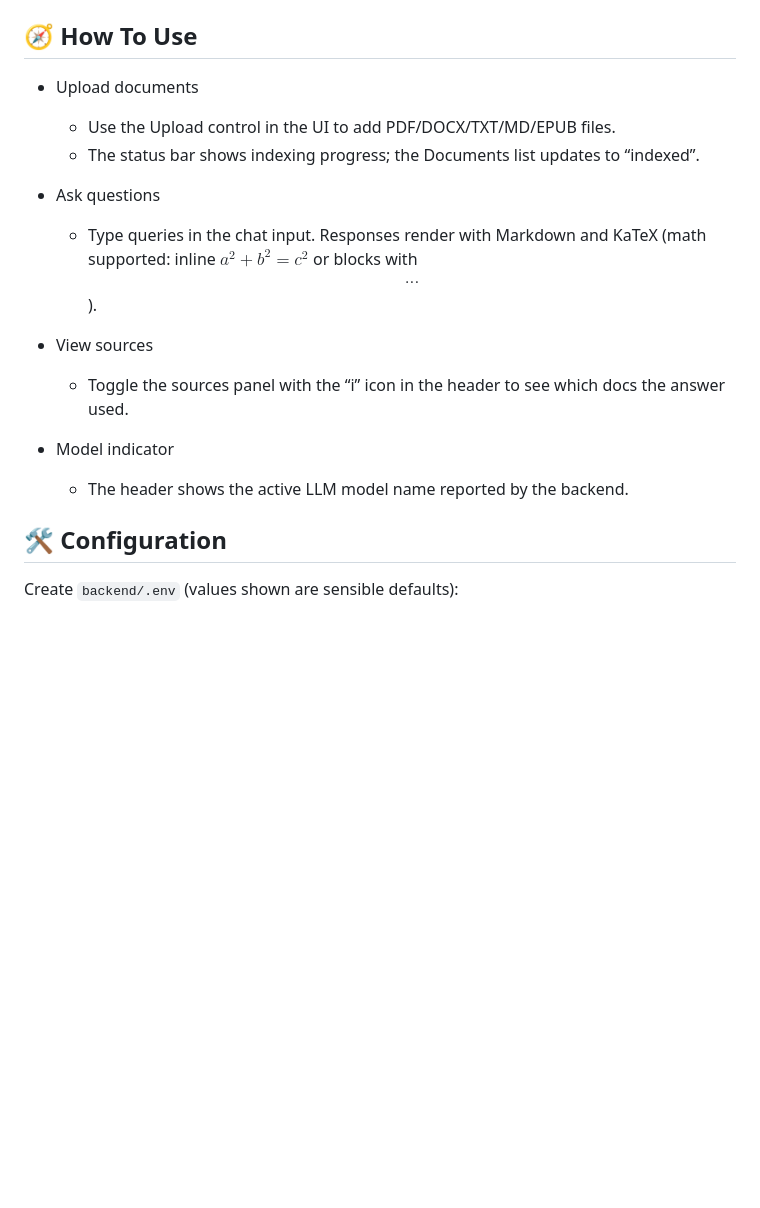
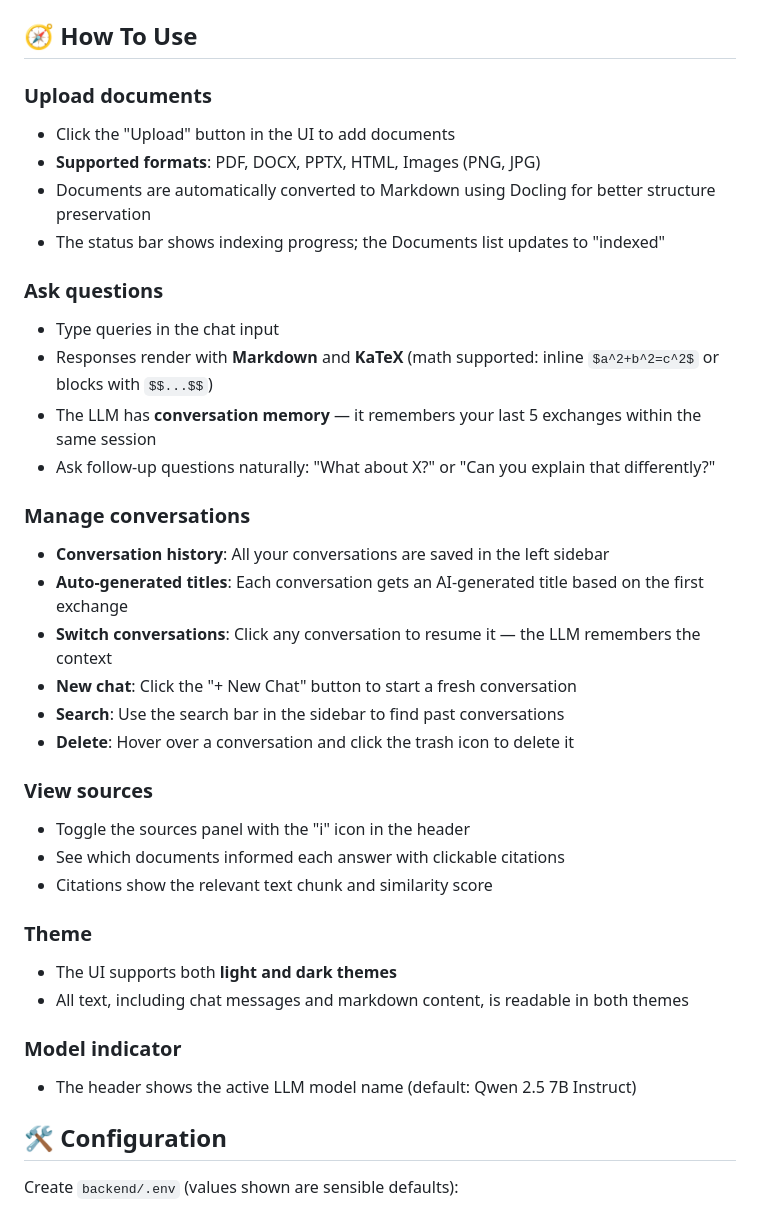
Before and after one commit to albertoclemente/local-rag-app, a Markdown page: README.md, the part around one of its changes. Drawn GitHub-style; blank space fills up the shorter version.

```diff
--- a/README.md
+++ b/README.md
@@ -186,18 +188,37 @@ Migration
 
 ## 🧭 How To Use
 
-- Upload documents
-    - Use the Upload control in the UI to add PDF/DOCX/TXT/MD/EPUB files.
-    - The status bar shows indexing progress; the Documents list updates to “indexed”.
+### Upload documents
+- Click the "Upload" button in the UI to add documents
+- **Supported formats**: PDF, DOCX, PPTX, HTML, Images (PNG, JPG)
+- Documents are automatically converted to Markdown using Docling for better structure preservation
+- The status bar shows indexing progress; the Documents list updates to "indexed"
 
-- Ask questions
-    - Type queries in the chat input. Responses render with Markdown and KaTeX (math supported: inline $a^2+b^2=c^2$ or blocks with $$...$$).
+### Ask questions
+- Type queries in the chat input
+- Responses render with **Markdown** and **KaTeX** (math supported: inline `$a^2+b^2=c^2$` or blocks with `$$...$$`)
+- The LLM has **conversation memory** — it remembers your last 5 exchanges within the same session
+- Ask follow-up questions naturally: "What about X?" or "Can you explain that differently?"
 
-- View sources
-    - Toggle the sources panel with the “i” icon in the header to see which docs the answer used.
+### Manage conversations
+- **Conversation history**: All your conversations are saved in the left sidebar
+- **Auto-generated titles**: Each conversation gets an AI-generated title based on the first exchange
+- **Switch conversations**: Click any conversation to resume it — the LLM remembers the context
+- **New chat**: Click the "+ New Chat" button to start a fresh conversation
+- **Search**: Use the search bar in the sidebar to find past conversations
+- **Delete**: Hover over a conversation and click the trash icon to delete it
 
-- Model indicator
-    - The header shows the active LLM model name reported by the backend.
+### View sources
+- Toggle the sources panel with the "i" icon in the header
+- See which documents informed each answer with clickable citations
+- Citations show the relevant text chunk and similarity score
+
+### Theme
+- The UI supports both **light and dark themes**
+- All text, including chat messages and markdown content, is readable in both themes
+
+### Model indicator
+- The header shows the active LLM model name (default: Qwen 2.5 7B Instruct)
 
 ## 🛠️ Configuration
 
```
Also changed, not shown: other parts of README.md (+41 -25 lines).
